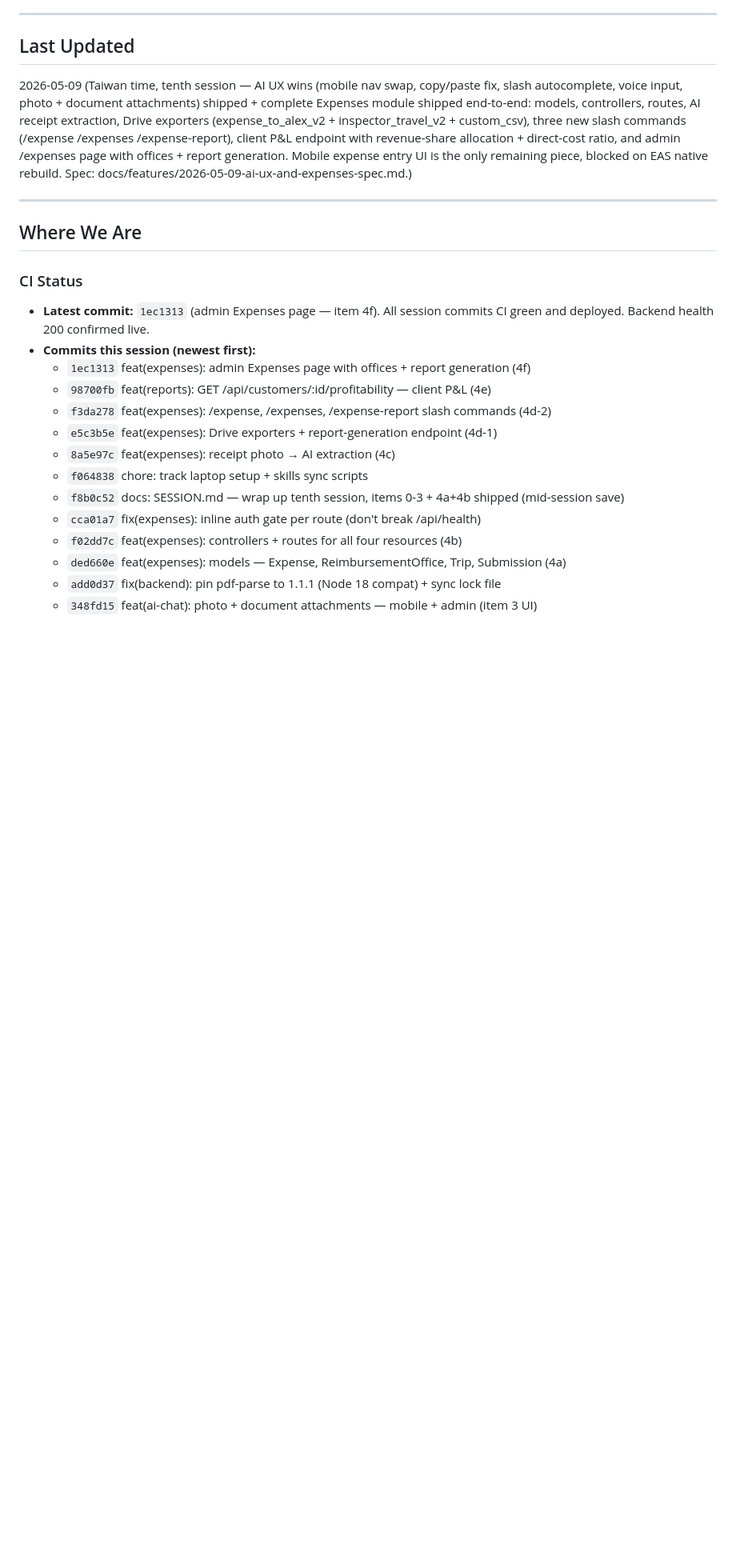
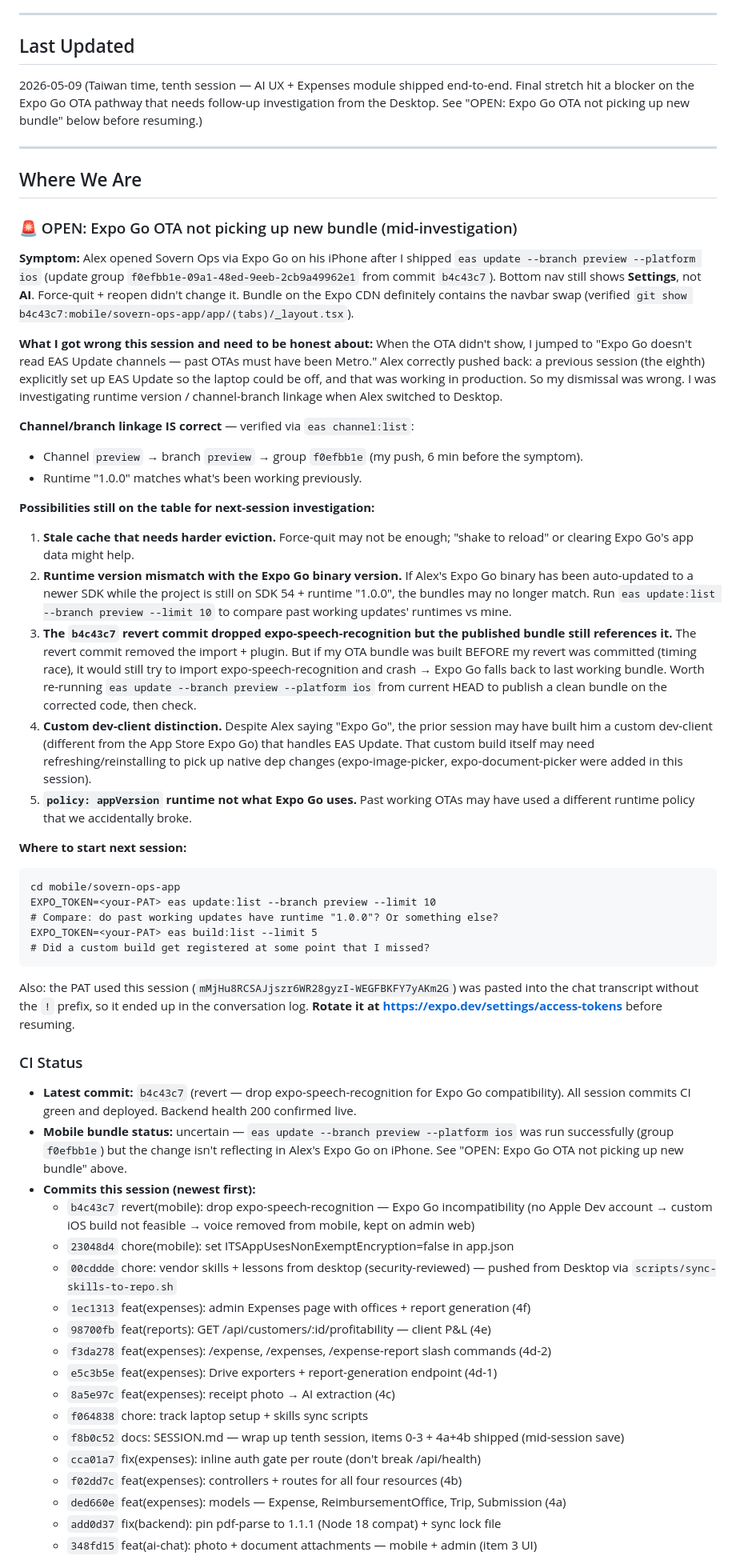
Before and after one commit to SovernHouse/sovern-erp, a Markdown page: SESSION.md, the part around one of its changes. Shown at 80% size. Rendered like a GitHub page; blank space fills up the shorter version.

Commit message:
docs: SESSION.md — flag open Expo Go OTA blocker for Desktop pickup
Records mid-investigation state at the moment Alex switched from
laptop to Desktop. Honest note: I dismissed the EAS Update / Expo Go
pathway too quickly when the OTA didn't appear, which contradicted
the eighth-session work that explicitly set up phone-only / laptop-off
bundle delivery. Alex correctly pushed back; I was about to run
`eas update:list` to compare runtime versions when we paused.

New top-of-file section "🚨 OPEN: Expo Go OTA not picking up new
bundle" captures:
- Exact symptom + repro
- Channel/branch linkage status (verified correct)
- 5 still-open hypotheses with the commands to test each
- The commands to run from Desktop to start narrowing the cause
- The leaked PAT note (rotate before resuming)

Most likely culprit (my guess in the doc): the OTA bundle was
published BEFORE the expo-speech-recognition revert commit landed,
so the bundle still imports a missing native module and Expo Go
falls back to the last working bundle silently. Cheap test: re-run
`eas update --branch preview --platform ios` from the Desktop after
git pull, where the working flow already exists.

Stretch counter: 8 sessions / 56 commits.

Co-Authored-By: Claude Opus 4.7 (1M context) <noreply@anthropic.com>

````diff
--- a/SESSION.md
+++ b/SESSION.md
@@ -5,15 +5,47 @@
 ---
 
 ## Last Updated
-2026-05-09 (Taiwan time, tenth session — AI UX wins (mobile nav swap, copy/paste fix, slash autocomplete, voice input, photo + document attachments) shipped + complete Expenses module shipped end-to-end: models, controllers, routes, AI receipt extraction, Drive exporters (expense_to_alex_v2 + inspector_travel_v2 + custom_csv), three new slash commands (/expense /expenses /expense-report), client P&L endpoint with revenue-share allocation + direct-cost ratio, and admin /expenses page with offices + report generation. Mobile expense entry UI is the only remaining piece, blocked on EAS native rebuild. Spec: docs/features/2026-05-09-ai-ux-and-expenses-spec.md.)
+2026-05-09 (Taiwan time, tenth session — AI UX + Expenses module shipped end-to-end. Final stretch hit a blocker on the Expo Go OTA pathway that needs follow-up investigation from the Desktop. See "OPEN: Expo Go OTA not picking up new bundle" below before resuming.)
 
 ---
 
 ## Where We Are
 
+### 🚨 OPEN: Expo Go OTA not picking up new bundle (mid-investigation)
+
+**Symptom:** Alex opened Sovern Ops via Expo Go on his iPhone after I shipped `eas update --branch preview --platform ios` (update group `f0efbb1e-09a1-48ed-9eeb-2cb9a49962e1` from commit `b4c43c7`). Bottom nav still shows **Settings**, not **AI**. Force-quit + reopen didn't change it. Bundle on the Expo CDN definitely contains the navbar swap (verified `git show b4c43c7:mobile/sovern-ops-app/app/(tabs)/_layout.tsx`).
+
+**What I got wrong this session and need to be honest about:** When the OTA didn't show, I jumped to "Expo Go doesn't read EAS Update channels — past OTAs must have been Metro." Alex correctly pushed back: a previous session (the eighth) explicitly set up EAS Update so the laptop could be off, and that was working in production. So my dismissal was wrong. I was investigating runtime version / channel-branch linkage when Alex switched to Desktop.
+
+**Channel/branch linkage IS correct** — verified via `eas channel:list`:
+- Channel `preview` → branch `preview` → group `f0efbb1e` (my push, 6 min before the symptom).
+- Runtime "1.0.0" matches what's been working previously.
+
+**Possibilities still on the table for next-session investigation:**
+1. **Stale cache that needs harder eviction.** Force-quit may not be enough; "shake to reload" or clearing Expo Go's app data might help.
+2. **Runtime version mismatch with the Expo Go binary version.** If Alex's Expo Go binary has been auto-updated to a newer SDK while the project is still on SDK 54 + runtime "1.0.0", the bundles may no longer match. Run `eas update:list --branch preview --limit 10` to compare past working updates' runtimes vs mine.
+3. **The `b4c43c7` revert commit dropped expo-speech-recognition but the published bundle still references it.** The revert commit removed the import + plugin. But if my OTA bundle was built BEFORE my revert was committed (timing race), it would still try to import expo-speech-recognition and crash → Expo Go falls back to last working bundle. Worth re-running `eas update --branch preview --platform ios` from current HEAD to publish a clean bundle on the corrected code, then check.
+4. **Custom dev-client distinction.** Despite Alex saying "Expo Go", the prior session may have built him a custom dev-client (different from the App Store Expo Go) that handles EAS Update. That custom build itself may need refreshing/reinstalling to pick up native dep changes (expo-image-picker, expo-document-picker were added in this session).
+5. **`policy: appVersion` runtime not what Expo Go uses.** Past working OTAs may have used a different runtime policy that we accidentally broke.
+
+**Where to start next session:**
+```
+cd mobile/sovern-ops-app
+EXPO_TOKEN=<your-PAT> eas update:list --branch preview --limit 10
+# Compare: do past working updates have runtime "1.0.0"? Or something else?
+EXPO_TOKEN=<your-PAT> eas build:list --limit 5
+# Did a custom build get registered at some point that I missed?
+```
+
+Also: the PAT used this session (`mMjHu8RCSAJjszr6WR28gyzI-WEGFBKFY7yAKm2G`) was pasted into the chat transcript without the `!` prefix, so it ended up in the conversation log. **Rotate it at https://expo.dev/settings/access-tokens** before resuming.
+
 ### CI Status
-- **Latest commit:** `1ec1313` (admin Expenses page — item 4f). All session commits CI green and deployed. Backend health 200 confirmed live.
+- **Latest commit:** `b4c43c7` (revert — drop expo-speech-recognition for Expo Go compatibility). All session commits CI green and deployed. Backend health 200 confirmed live.
+- **Mobile bundle status:** uncertain — `eas update --branch preview --platform ios` was run successfully (group `f0efbb1e`) but the change isn't reflecting in Alex's Expo Go on iPhone. See "OPEN: Expo Go OTA not picking up new bundle" above.
 - **Commits this session (newest first):**
+  - `b4c43c7` revert(mobile): drop expo-speech-recognition — Expo Go incompatibility (no Apple Dev account → custom iOS build not feasible → voice removed from mobile, kept on admin web)
+  - `23048d4` chore(mobile): set ITSAppUsesNonExemptEncryption=false in app.json
+  - `00cddde` chore: vendor skills + lessons from desktop (security-reviewed) — pushed from Desktop via `scripts/sync-skills-to-repo.sh`
   - `1ec1313` feat(expenses): admin Expenses page with offices + report generation (4f)
   - `98700fb` feat(reports): GET /api/customers/:id/profitability — client P&L (4e)
   - `f3da278` feat(expenses): /expense, /expenses, /expense-report slash commands (4d-2)
````
Also changed, not shown: other parts of SESSION.md (+15 -2 lines).
